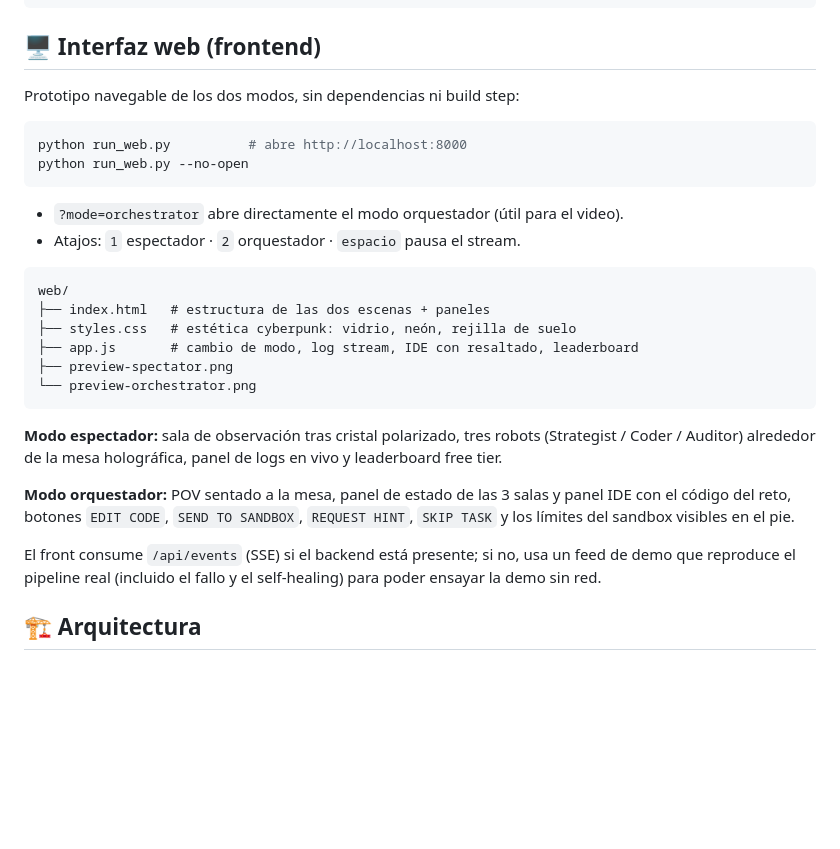
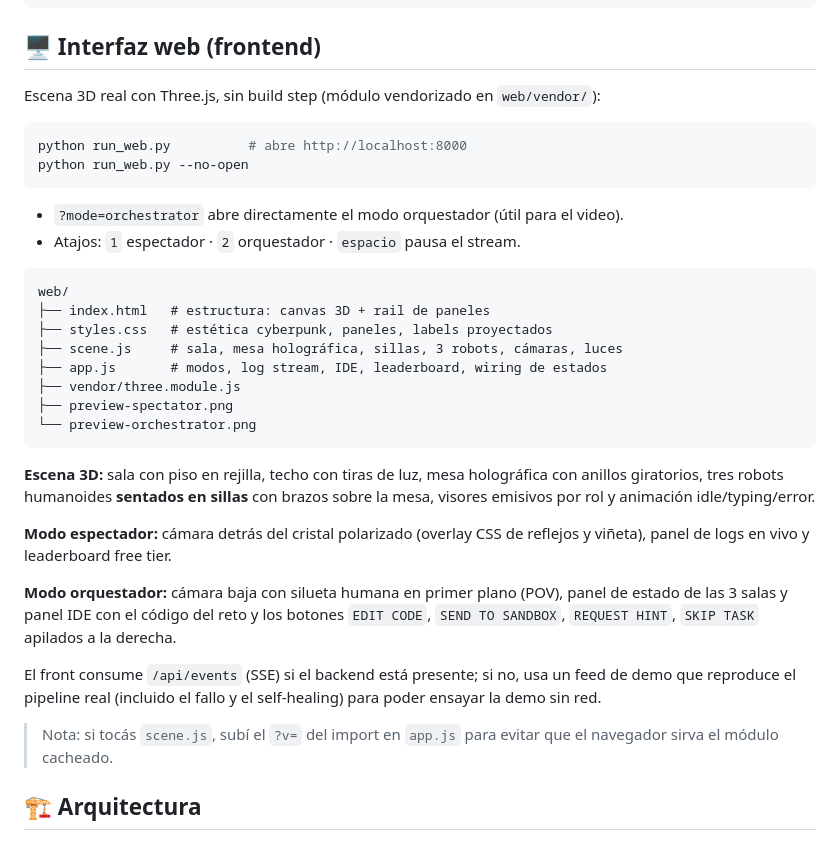
Before and after one commit to JoseMota0190/agent-rush, a Markdown page: README.md, the part around the change. Rendered like a GitHub page; blank space fills up the shorter version.

Commit message:
feat(web): real 3D scene with Three.js — room, holo table, seated robots, POV camera

````diff
--- a/README.md
+++ b/README.md
@@ -23,7 +23,7 @@ my-agent-system/
 
 ## 🖥️ Interfaz web (frontend)
 
-Prototipo navegable de los dos modos, sin dependencias ni build step:
+Escena 3D real con Three.js, sin build step (módulo vendorizado en `web/vendor/`):
 
 ```bash
 python run_web.py          # abre http://localhost:8000
@@ -35,24 +35,32 @@ python run_web.py --no-open
 
 ```
 web/
-├── index.html   # estructura de las dos escenas + paneles
-├── styles.css   # estética cyberpunk: vidrio, neón, rejilla de suelo
-├── app.js       # cambio de modo, log stream, IDE con resaltado, leaderboard
+├── index.html   # estructura: canvas 3D + rail de paneles
+├── styles.css   # estética cyberpunk, paneles, labels proyectados
+├── scene.js     # sala, mesa holográfica, sillas, 3 robots, cámaras, luces
+├── app.js       # modos, log stream, IDE, leaderboard, wiring de estados
+├── vendor/three.module.js
 ├── preview-spectator.png
 └── preview-orchestrator.png
 ```
 
-**Modo espectador:** sala de observación tras cristal polarizado, tres robots
-(Strategist / Coder / Auditor) alrededor de la mesa holográfica, panel de logs
-en vivo y leaderboard free tier.
+**Escena 3D:** sala con piso en rejilla, techo con tiras de luz, mesa holográfica
+con anillos giratorios, tres robots humanoides **sentados en sillas** con brazos
+sobre la mesa, visores emisivos por rol y animación idle/typing/error.
 
-**Modo orquestador:** POV sentado a la mesa, panel de estado de las 3 salas y
-panel IDE con el código del reto, botones `EDIT CODE`, `SEND TO SANDBOX`,
-`REQUEST HINT`, `SKIP TASK` y los límites del sandbox visibles en el pie.
+**Modo espectador:** cámara detrás del cristal polarizado (overlay CSS de
+reflejos y viñeta), panel de logs en vivo y leaderboard free tier.
 
-El front consume `/api/events` (SSE) si el backend está presente; si no,
-usa un feed de demo que reproduce el pipeline real (incluido el fallo y el
-self-healing) para poder ensayar la demo sin red.
+**Modo orquestador:** cámara baja con silueta humana en primer plano (POV),
+panel de estado de las 3 salas y panel IDE con el código del reto y los botones
+`EDIT CODE`, `SEND TO SANDBOX`, `REQUEST HINT`, `SKIP TASK` apilados a la derecha.
+
+El front consume `/api/events` (SSE) si el backend está presente; si no, usa un
+feed de demo que reproduce el pipeline real (incluido el fallo y el self-healing)
+para poder ensayar la demo sin red.
+
+> Nota: si tocás `scene.js`, subí el `?v=` del import en `app.js` para evitar
+> que el navegador sirva el módulo cacheado.
 
 ## 🏗️ Arquitectura
 
````
Also changed, not shown: web/preview-orchestrator.png, web/preview-spectator.png, 5 other files.
